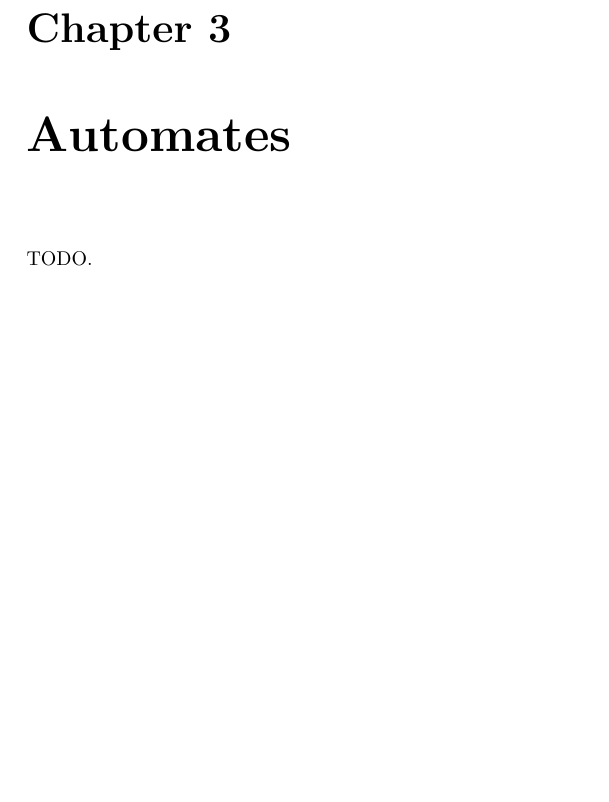
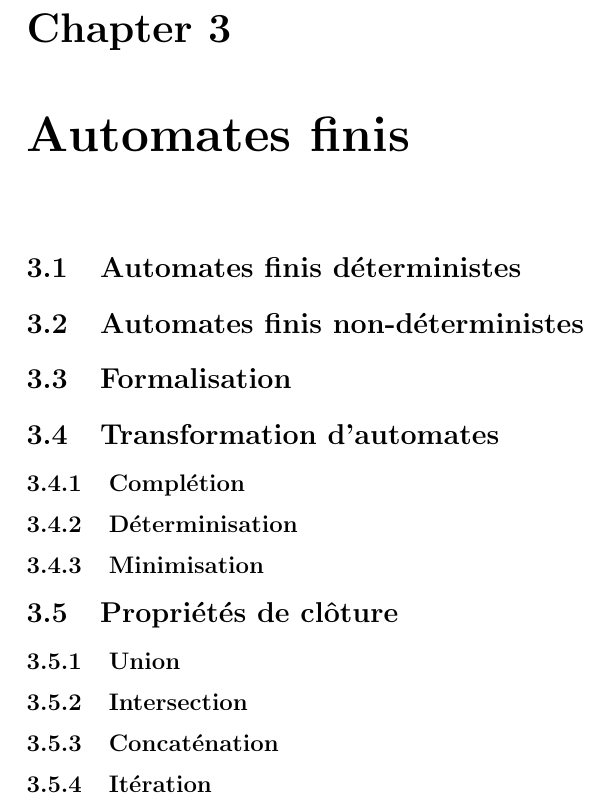
Before and after one commit to PLBegay/BFTAL_sym, a LaTeX document (poly/sources/poly.tex, which reads poly/sources/auto.tex): part of page 20 of 26 before the commit and part of page 21 of 27 after it, cut so that both start at the same text, the shorter picture padded with empty space. Compiled offline with pdfLaTeX.

Commit message:
premier plan

```diff
--- a/poly/sources/auto.tex
+++ b/poly/sources/auto.tex
@@ -1,4 +1,26 @@
-\chapter{Automates}
+\chapter{Automates finis}
 \label{automates}
 
-TODO.
+\section{Automates finis déterministes}
+
+\section{Automates finis non-déterministes}
+
+\section{Formalisation}
+
+\section{Transformation d'automates}
+
+\subsection{Complétion}
+
+\subsection{Déterminisation}
+
+\subsection{Minimisation}
+
+\section{Propriétés de clôture}
+
+\subsection{Union}
+
+\subsection{Intersection}
+
+\subsection{Concaténation}
+
+\subsection{Itération}
```
